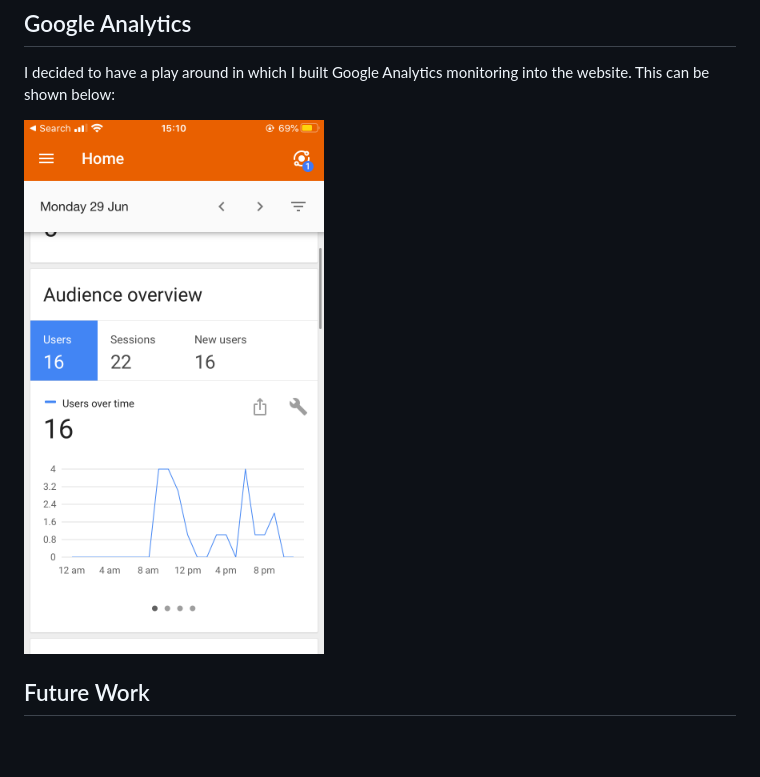
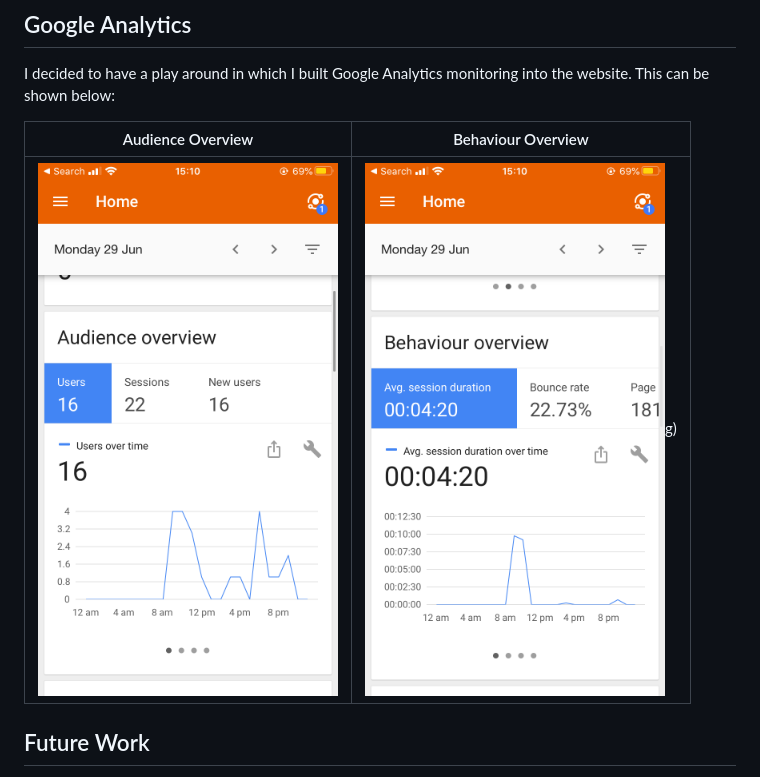
Before and after one commit to perrinjack/quicknews, a Markdown page: README.md, the part around the change. GitHub-like rendering; pictures changed too: image1.png (added); blank space fills up the shorter version.

```diff
--- a/README.md
+++ b/README.md
@@ -15,7 +15,9 @@ I decided to deploy a BETA version of this project at the following address http
 
 I decided to have a play around in which I built Google Analytics monitoring into the website. This can be shown below:
 
- <img src="image0.png" width="300" height="500" />
+Audience Overview          |  Behaviour Overview
+:-------------------------:|:-------------------------:
+ <img src="image0.png" width="300" height="500" /> |  <img src="image1.png" width="300" height="500" />g)
 
 ## Future Work
 
```
